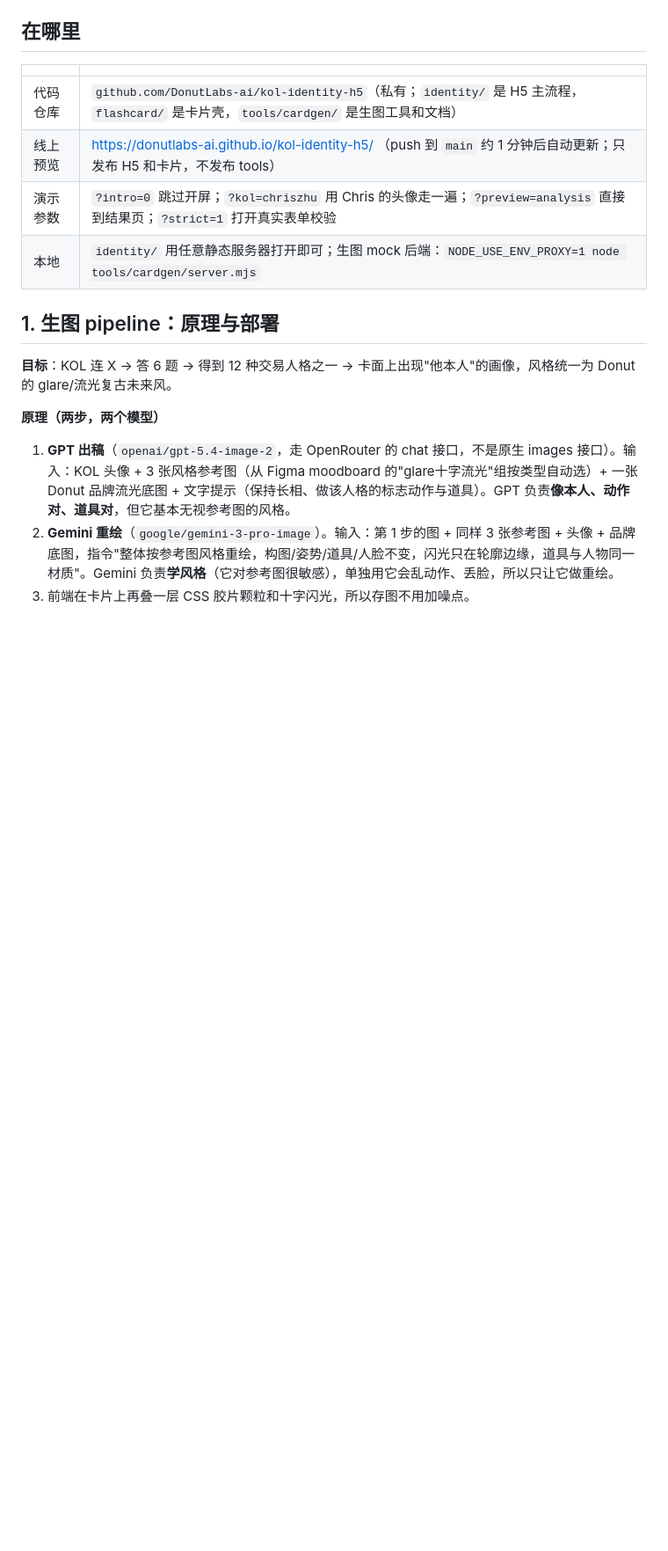
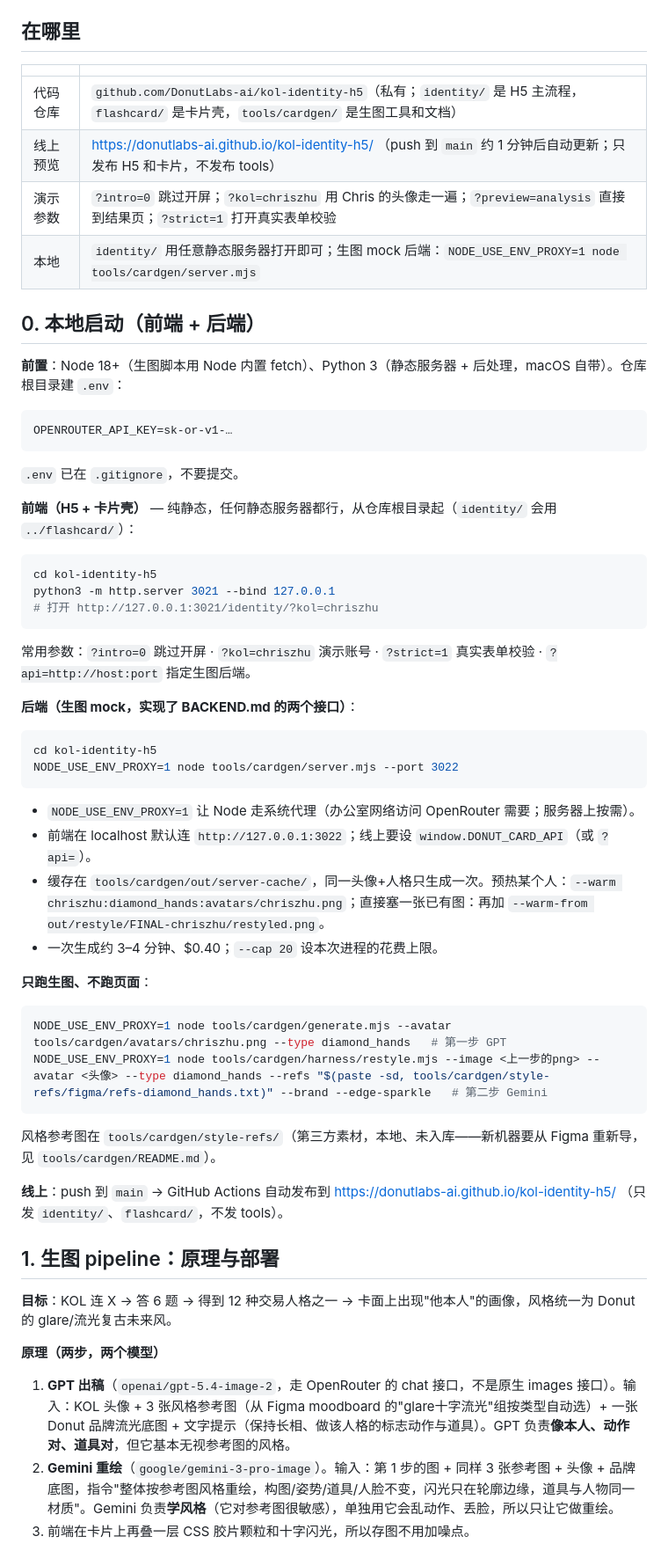
Before and after one commit to DonutLabs-ai/kol-identity-h5, a Markdown page: docs/对接文档.md, the part around the change. Shown at 88% size. Drawn GitHub-style; blank space fills up the shorter version.

Commit message:
docs: local start-up for front end, mock backend and scripts
Co-Authored-By: Claude Fable 5.1 <noreply@anthropic.com>

````diff
--- a/docs/对接文档.md
+++ b/docs/对接文档.md
@@ -10,6 +10,41 @@
 | 线上预览 | https://donutlabs-ai.github.io/kol-identity-h5/ （push 到 `main` 约 1 分钟后自动更新；只发布 H5 和卡片，不发布 tools） |
 | 演示参数 | `?intro=0` 跳过开屏；`?kol=chriszhu` 用 Chris 的头像走一遍；`?preview=analysis` 直接到结果页；`?strict=1` 打开真实表单校验 |
 | 本地 | `identity/` 用任意静态服务器打开即可；生图 mock 后端：`NODE_USE_ENV_PROXY=1 node tools/cardgen/server.mjs` |
+
+## 0. 本地启动（前端 + 后端）
+
+**前置**：Node 18+（生图脚本用 Node 内置 fetch）、Python 3（静态服务器 + 后处理，macOS 自带）。仓库根目录建 `.env`：
+```
+OPENROUTER_API_KEY=sk-or-v1-…
+```
+`.env` 已在 `.gitignore`，不要提交。
+
+**前端（H5 + 卡片壳）** — 纯静态，任何静态服务器都行，从仓库根目录起（`identity/` 会用 `../flashcard/`）：
+```bash
+cd kol-identity-h5
+python3 -m http.server 3021 --bind 127.0.0.1
+# 打开 http://127.0.0.1:3021/identity/?kol=chriszhu
+```
+常用参数：`?intro=0` 跳过开屏 · `?kol=chriszhu` 演示账号 · `?strict=1` 真实表单校验 · `?api=http://host:port` 指定生图后端。
+
+**后端（生图 mock，实现了 BACKEND.md 的两个接口）**：
+```bash
+cd kol-identity-h5
+NODE_USE_ENV_PROXY=1 node tools/cardgen/server.mjs --port 3022
+```
+- `NODE_USE_ENV_PROXY=1` 让 Node 走系统代理（办公室网络访问 OpenRouter 需要；服务器上按需）。
+- 前端在 localhost 默认连 `http://127.0.0.1:3022`；线上要设 `window.DONUT_CARD_API`（或 `?api=`）。
+- 缓存在 `tools/cardgen/out/server-cache/`，同一头像+人格只生成一次。预热某个人：`--warm chriszhu:diamond_hands:avatars/chriszhu.png`；直接塞一张已有图：再加 `--warm-from out/restyle/FINAL-chriszhu/restyled.png`。
+- 一次生成约 3–4 分钟、$0.40；`--cap 20` 设本次进程的花费上限。
+
+**只跑生图、不跑页面**：
+```bash
+NODE_USE_ENV_PROXY=1 node tools/cardgen/generate.mjs --avatar tools/cardgen/avatars/chriszhu.png --type diamond_hands   # 第一步 GPT
+NODE_USE_ENV_PROXY=1 node tools/cardgen/harness/restyle.mjs --image <上一步的png> --avatar <头像> --type diamond_hands --refs "$(paste -sd, tools/cardgen/style-refs/figma/refs-diamond_hands.txt)" --brand --edge-sparkle   # 第二步 Gemini
+```
+风格参考图在 `tools/cardgen/style-refs/`（第三方素材，本地、未入库——新机器要从 Figma 重新导，见 `tools/cardgen/README.md`）。
+
+**线上**：push 到 `main` → GitHub Actions 自动发布到 https://donutlabs-ai.github.io/kol-identity-h5/ （只发 `identity/`、`flashcard/`，不发 tools）。
 
 ## 1. 生图 pipeline：原理与部署
 
````
